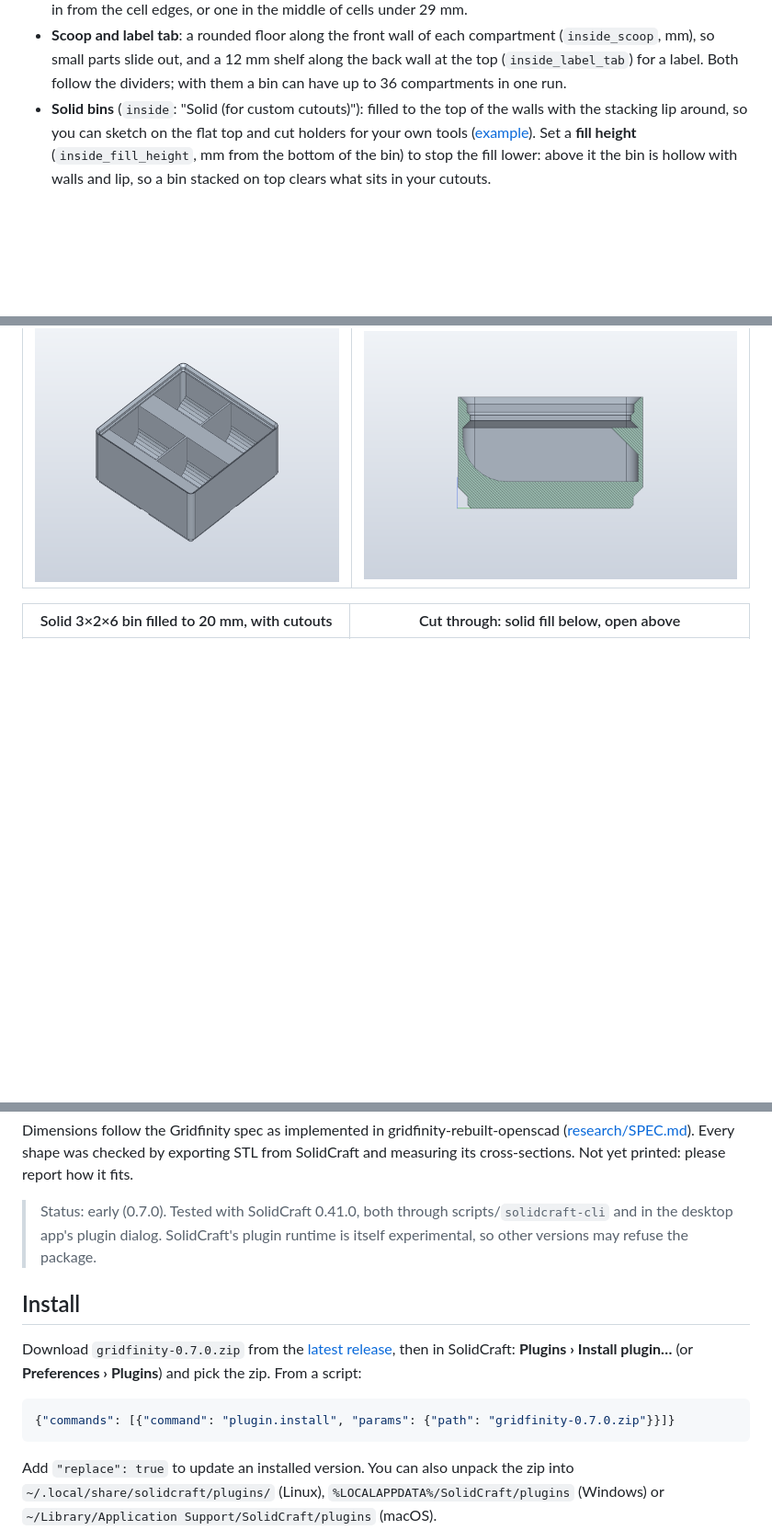
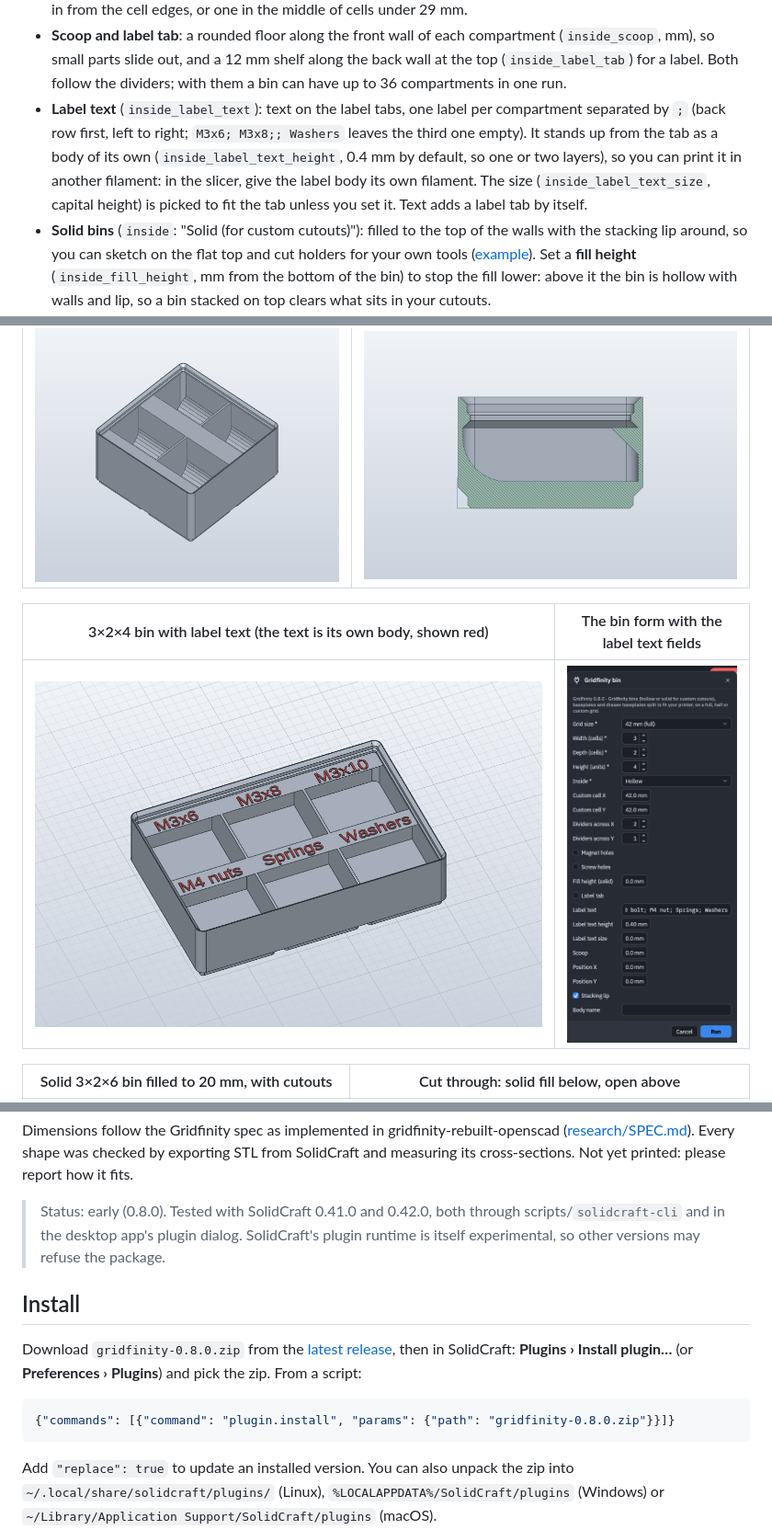
Before and after one commit to belikh/gridfinity-solidcraft, a Markdown page: README.md, 3 parts joined by grey strips. Shown at 92% size. Drawn GitHub-style; pictures changed too: docs/images/bin-label-text.png (added), docs/images/dialog-label-text.png (added); blank space fills up the shorter version.

Commit message:
0.8.0: label text on the label tabs, as a body of its own

````diff
--- a/README.md
+++ b/README.md
@@ -24,6 +24,12 @@ one undo step, editable afterwards, and they keep working without the plugin.
   (`inside_scoop`, mm), so small parts slide out, and a 12 mm shelf along the back wall at the top
   (`inside_label_tab`) for a label. Both follow the dividers; with them a bin can have up to 36
   compartments in one run.
+- **Label text** (`inside_label_text`): text on the label tabs, one label per compartment
+  separated by `;` (back row first, left to right; `M3x6; M3x8;; Washers` leaves the third one
+  empty). It stands up from the tab as a body of its own (`inside_label_text_height`, 0.4 mm by
+  default, so one or two layers), so you can print it in another filament: in the slicer, give the
+  label body its own filament. The size (`inside_label_text_size`, capital height) is picked to fit
+  the tab unless you set it. Text adds a label tab by itself.
 - **Solid bins** (`inside`: "Solid (for custom cutouts)"): filled to the top of the walls with the
   stacking lip around, so you can sketch on the flat top and cut holders for your own tools
   ([example](examples/solid-holder.json)). Set a **fill height** (`inside_fill_height`, mm from the
@@ -54,6 +60,10 @@ one undo step, editable afterwards, and they keep working without the plugin.
 |---|---|
 | ![Scoop and label tab](docs/images/bin-scoop-label.png) | ![Section](docs/images/bin-scoop-section.png) |
 
+| 3×2×4 bin with label text (the text is its own body, shown red) | The bin form with the label text fields |
+|---|---|
+| ![Label text](docs/images/bin-label-text.png) | ![Label text fields](docs/images/dialog-label-text.png) |
+
 | Solid 3×2×6 bin filled to 20 mm, with cutouts | Cut through: solid fill below, open above |
 |---|---|
 | ![Fill height](docs/images/bin-fill-height.png) | ![Section](docs/images/bin-fill-height-section.png) |
@@ -70,16 +80,16 @@ Dimensions follow the Gridfinity spec as implemented in gridfinity-rebuilt-opens
 ([research/SPEC.md](research/SPEC.md)). Every shape was checked by exporting STL from SolidCraft and
 measuring its cross-sections. Not yet printed: please report how it fits.
 
-> Status: early (0.7.0). Tested with SolidCraft 0.41.0, both through scripts/`solidcraft-cli` and in
+> Status: early (0.8.0). Tested with SolidCraft 0.41.0 and 0.42.0, both through scripts/`solidcraft-cli` and in
 > the desktop app's plugin dialog. SolidCraft's plugin runtime is itself experimental, so other
 > versions may refuse the package.
 
 ## Install
-Download `gridfinity-0.7.0.zip` from the [latest release](../../releases/latest), then in SolidCraft:
+Download `gridfinity-0.8.0.zip` from the [latest release](../../releases/latest), then in SolidCraft:
 **Plugins › Install plugin…** (or **Preferences › Plugins**) and pick the zip. From a script:
 
 ```json
-{"commands": [{"command": "plugin.install", "params": {"path": "gridfinity-0.7.0.zip"}}]}
+{"commands": [{"command": "plugin.install", "params": {"path": "gridfinity-0.8.0.zip"}}]}
 ```
 
 Add `"replace": true` to update an installed version. You can also unpack the zip into
````
Also changed, not shown: other parts of README.md (+6 -1 lines), 6 other files.
